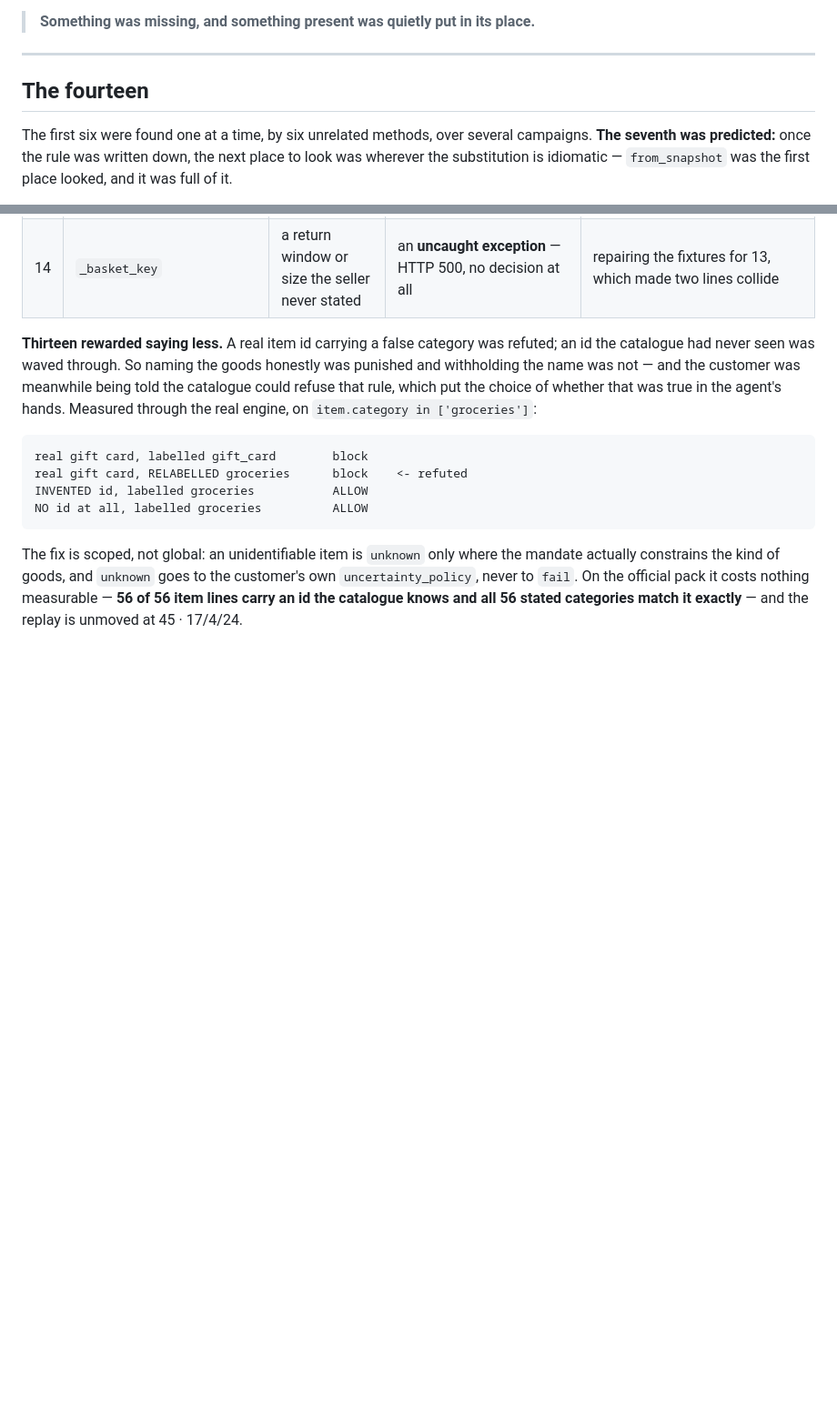
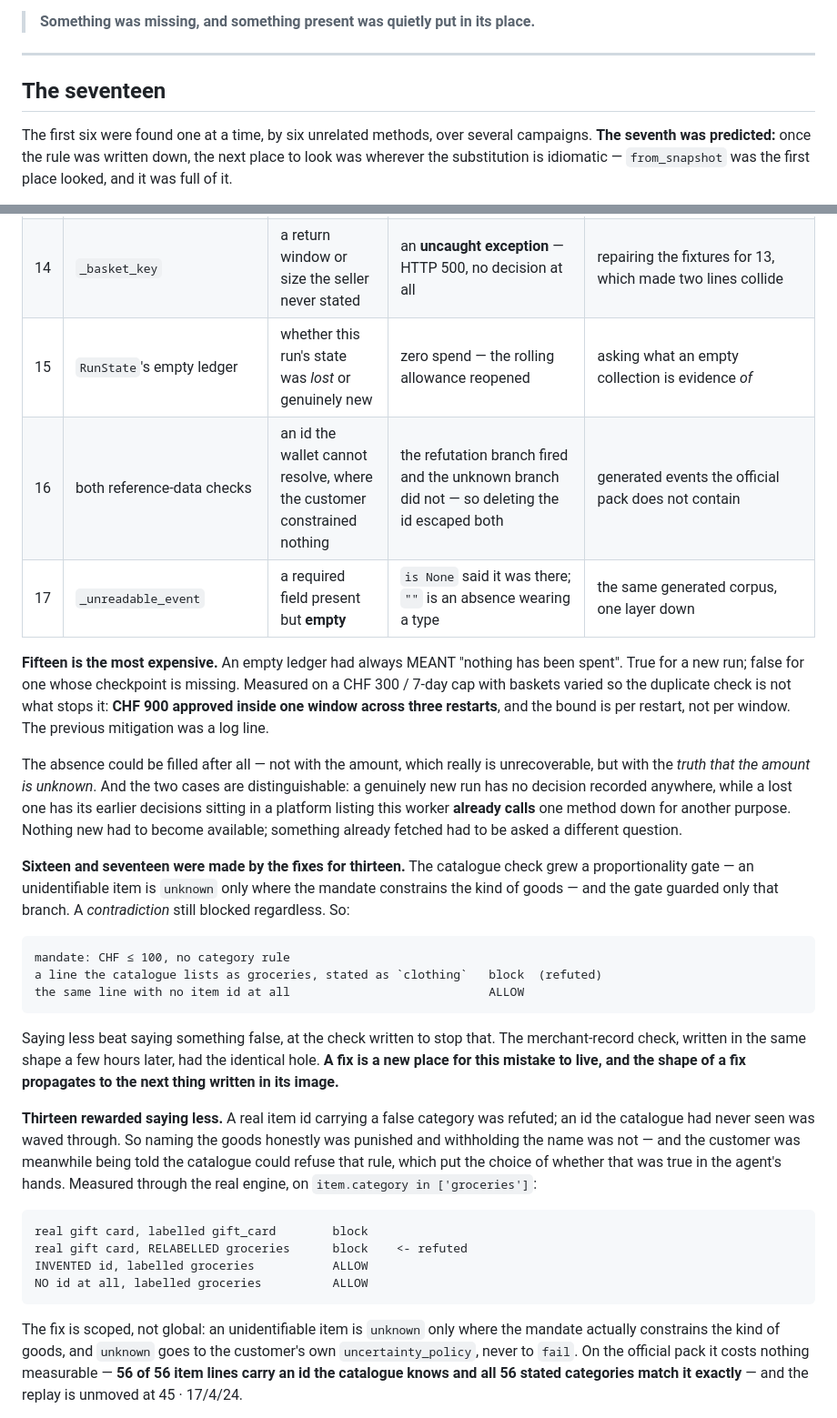
Before and after one commit to sahimhiba-debug/viseca-agent-on-a-leash, a Markdown page: docs/ABSENCE.md, 2 parts joined by grey strips. Shown at 91% size. Drawn GitHub-style; blank space fills up the shorter version.

Commit message:
Fifteen, sixteen and seventeen: the registry catches up
15  an empty ledger read as 'nothing was spent' -- CHF 900 against a CHF 300
    weekly cap across three restarts, bounded per restart rather than per window
16  both reference-data checks gated only their unknown branch, so deleting an id
    escaped the refutation that was still firing
17  `is None` let an EMPTY STRING through a validator written to catch absences

Sixteen and seventeen were made by the fix for thirteen. A fix is a new place for
this mistake to live, and the shape of a fix propagates to the next thing written
in its image.

Co-Authored-By: Claude Opus 5 <noreply@anthropic.com>

````diff
--- a/docs/ABSENCE.md
+++ b/docs/ABSENCE.md
@@ -9,7 +9,7 @@ different vocabularies. It took the sixth to see the pattern.
 
 ---
 
-## The fourteen
+## The seventeen
 
 The first six were found one at a time, by six unrelated methods, over several
 campaigns. **The seventh was predicted:** once the rule was written down, the next
@@ -48,6 +48,38 @@ live, and the fix for one is a good place to look for the next.**
 | 12 | `HistoryIndex.from_csv` | **whose** past purchase made a shop familiar | the agent's own history, counted as the customer's | mining `authorization_history.csv`'s `initiator_type` |
 | 13 | `_catalogue_agreement` | whether the catalogue recognises this item at all | the agent's own label, accepted in silence | asking what the ◐ mark on the Delegate tab actually promises |
 | 14 | `_basket_key` | a return window or size the seller never stated | an **uncaught exception** — HTTP 500, no decision at all | repairing the fixtures for 13, which made two lines collide |
+| 15 | `RunState`'s empty ledger | whether this run's state was *lost* or genuinely new | zero spend — the rolling allowance reopened | asking what an empty collection is evidence *of* |
+| 16 | both reference-data checks | an id the wallet cannot resolve, where the customer constrained nothing | the refutation branch fired and the unknown branch did not — so deleting the id escaped both | generated events the official pack does not contain |
+| 17 | `_unreadable_event` | a required field present but **empty** | `is None` said it was there; `""` is an absence wearing a type | the same generated corpus, one layer down |
+
+**Fifteen is the most expensive.** An empty ledger had always MEANT "nothing has been
+spent". True for a new run; false for one whose checkpoint is missing. Measured on a
+CHF 300 / 7-day cap with baskets varied so the duplicate check is not what stops it:
+**CHF 900 approved inside one window across three restarts**, and the bound is per
+restart, not per window. The previous mitigation was a log line.
+
+The absence could be filled after all — not with the amount, which really is
+unrecoverable, but with the *truth that the amount is unknown*. And the two cases are
+distinguishable: a genuinely new run has no decision recorded anywhere, while a lost
+one has its earlier decisions sitting in a platform listing this worker **already
+calls** one method down for another purpose. Nothing new had to become available;
+something already fetched had to be asked a different question.
+
+**Sixteen and seventeen were made by the fixes for thirteen.** The catalogue check
+grew a proportionality gate — an unidentifiable item is `unknown` only where the
+mandate constrains the kind of goods — and the gate guarded only that branch. A
+*contradiction* still blocked regardless. So:
+
+```
+mandate: CHF ≤ 100, no category rule
+a line the catalogue lists as groceries, stated as `clothing`   block  (refuted)
+the same line with no item id at all                            ALLOW
+```
+
+Saying less beat saying something false, at the check written to stop that. The
+merchant-record check, written in the same shape a few hours later, had the identical
+hole. **A fix is a new place for this mistake to live, and the shape of a fix
+propagates to the next thing written in its image.**
 
 **Thirteen rewarded saying less.** A real item id carrying a false category was
 refuted; an id the catalogue had never seen was waved through. So naming the goods
````
Also changed, not shown: docs/THE_THESIS.md (+17 -3 lines).
